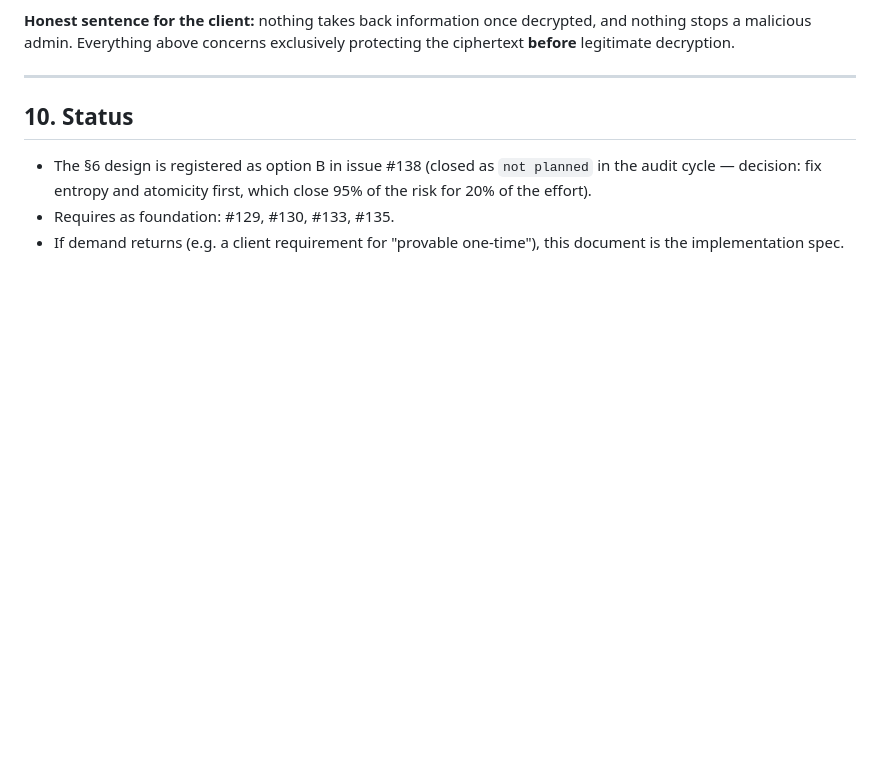
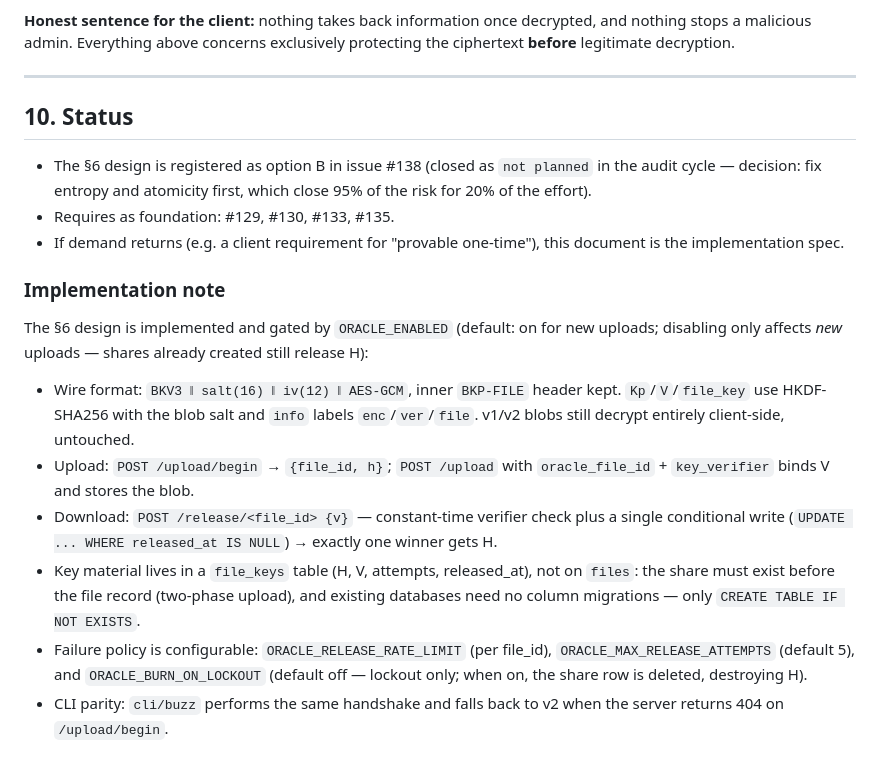
Before and after one commit to luprzybyl/buzzdrop, a Markdown page: docs/true-one-time.md, the part around the change. GitHub-like rendering; blank space fills up the shorter version.

Commit message:
Mark the server-gated key release design as implemented
Generated with [Devin](https://devin.ai)

Co-Authored-By: Devin <158243242+devin-ai-integration[bot]@users.noreply.github.com>

```diff
--- a/docs/true-one-time.md
+++ b/docs/true-one-time.md
@@ -388,3 +388,29 @@ decryption.
 - Requires as foundation: #129, #130, #133, #135.
 - If demand returns (e.g. a client requirement for "provable
   one-time"), this document is the implementation spec.
+
+### Implementation note
+
+The §6 design is implemented and gated by `ORACLE_ENABLED`
+(default: on for new uploads; disabling only affects *new* uploads —
+shares already created still release H):
+
+- Wire format: `BKV3 ‖ salt(16) ‖ iv(12) ‖ AES-GCM`, inner `BKP-FILE`
+  header kept. `Kp`/`V`/`file_key` use HKDF-SHA256 with the blob salt
+  and `info` labels `enc`/`ver`/`file`. v1/v2 blobs still decrypt
+  entirely client-side, untouched.
+- Upload: `POST /upload/begin` → `{file_id, h}`; `POST /upload` with
+  `oracle_file_id` + `key_verifier` binds V and stores the blob.
+- Download: `POST /release/<file_id> {v}` — constant-time verifier
+  check plus a single conditional write
+  (`UPDATE ... WHERE released_at IS NULL`) → exactly one winner gets H.
+- Key material lives in a `file_keys` table (H, V, attempts,
+  released_at), not on `files`: the share must exist before the file
+  record (two-phase upload), and existing databases need no column
+  migrations — only `CREATE TABLE IF NOT EXISTS`.
+- Failure policy is configurable: `ORACLE_RELEASE_RATE_LIMIT`
+  (per file_id), `ORACLE_MAX_RELEASE_ATTEMPTS` (default 5), and
+  `ORACLE_BURN_ON_LOCKOUT` (default off — lockout only; when on, the
+  share row is deleted, destroying H).
+- CLI parity: `cli/buzz` performs the same handshake and falls back to
+  v2 when the server returns 404 on `/upload/begin`.
```
